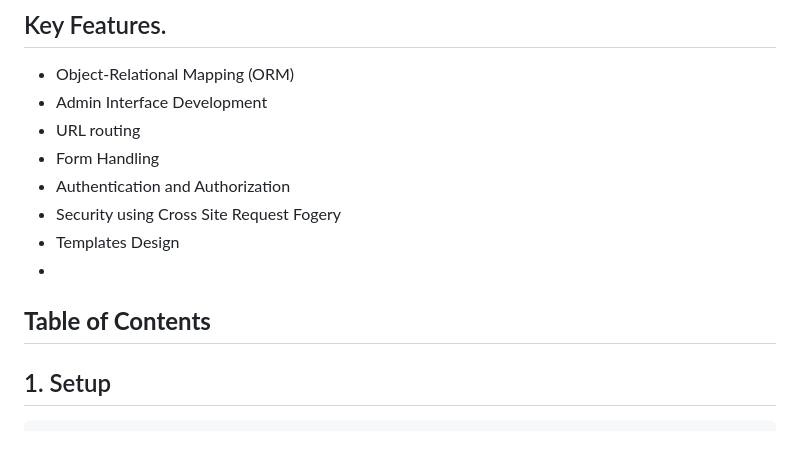
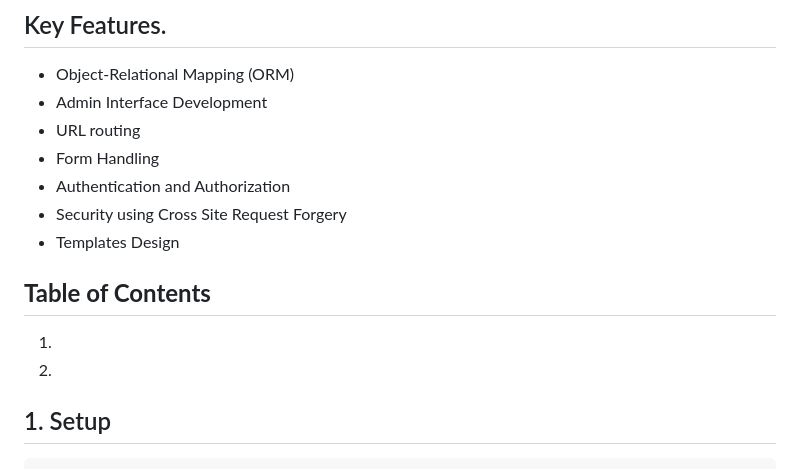
Before and after one commit to kechcole/Blog-App, a Markdown page: README.md, the part around the change. GitHub-like rendering; blank space fills up the shorter version.

```diff
--- a/README.md
+++ b/README.md
@@ -7,11 +7,13 @@ A social network created using Django framework, the application follows the mod
 - URL routing
 - Form Handling
 - Authentication and Authorization
-- Security using Cross Site Request Fogery
+- Security using Cross Site Request Forgery
 - Templates Design
--
+
 
 ## **Table of Contents**
+1.
+2.
 
 ## 1. Setup
     - Setup virtual environment named myenv and activate
```
